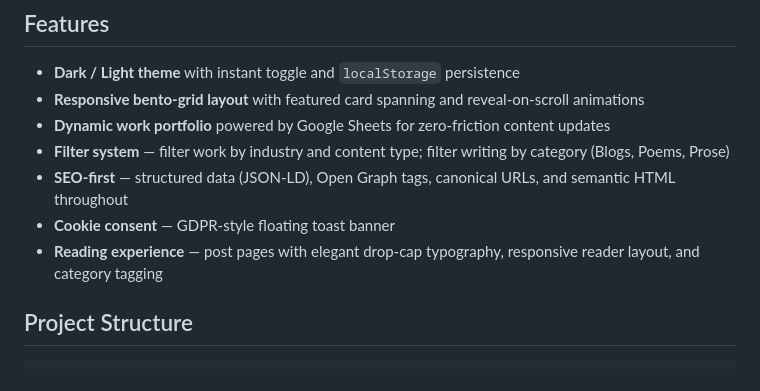
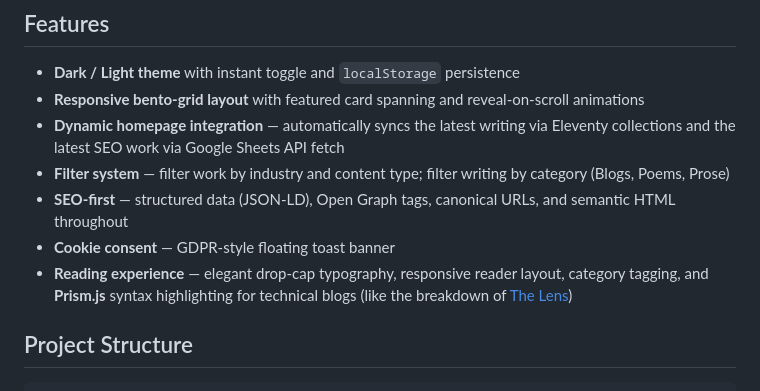
Before and after one commit to infamous-lucifer/writing-portfolio, a Markdown page: README.md, the part around the change. GitHub-like rendering.

Commit message:
docs: update readme and blog post with recent developments

```diff
--- a/README.md
+++ b/README.md
@@ -30,11 +30,11 @@ This site serves as a dual-purpose portfolio:
 
 - **Dark / Light theme** with instant toggle and `localStorage` persistence
 - **Responsive bento-grid layout** with featured card spanning and reveal-on-scroll animations
-- **Dynamic work portfolio** powered by Google Sheets for zero-friction content updates
+- **Dynamic homepage integration** — automatically syncs the latest writing via Eleventy collections and the latest SEO work via Google Sheets API fetch
 - **Filter system** — filter work by industry and content type; filter writing by category (Blogs, Poems, Prose)
 - **SEO-first** — structured data (JSON-LD), Open Graph tags, canonical URLs, and semantic HTML throughout
 - **Cookie consent** — GDPR-style floating toast banner
-- **Reading experience** — post pages with elegant drop-cap typography, responsive reader layout, and category tagging
+- **Reading experience** — elegant drop-cap typography, responsive reader layout, category tagging, and **Prism.js** syntax highlighting for technical blogs (like the breakdown of [The Lens](https://github.com/infamous-lucifer/the-lens))
 
 ## Project Structure
 
```
Also changed, not shown: posts/how-we-built-the-lens.md (+9 -0 lines).
